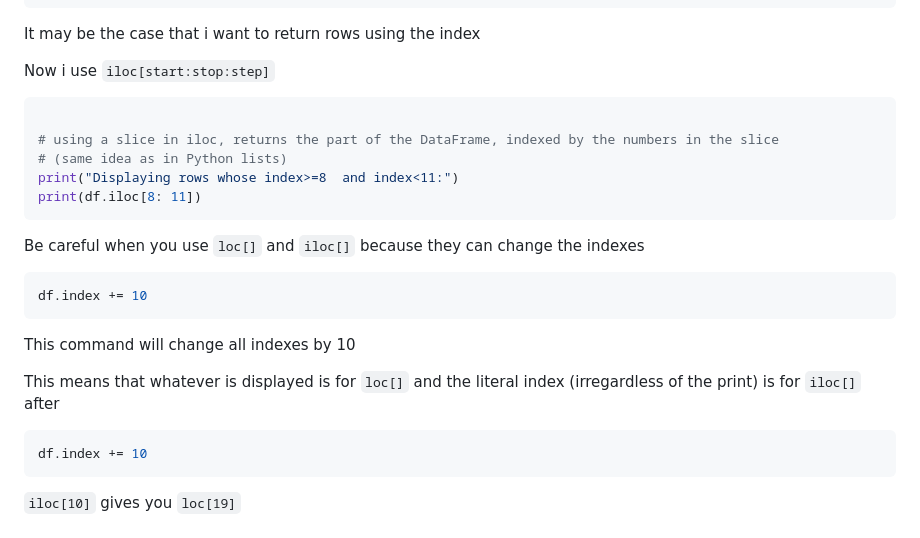
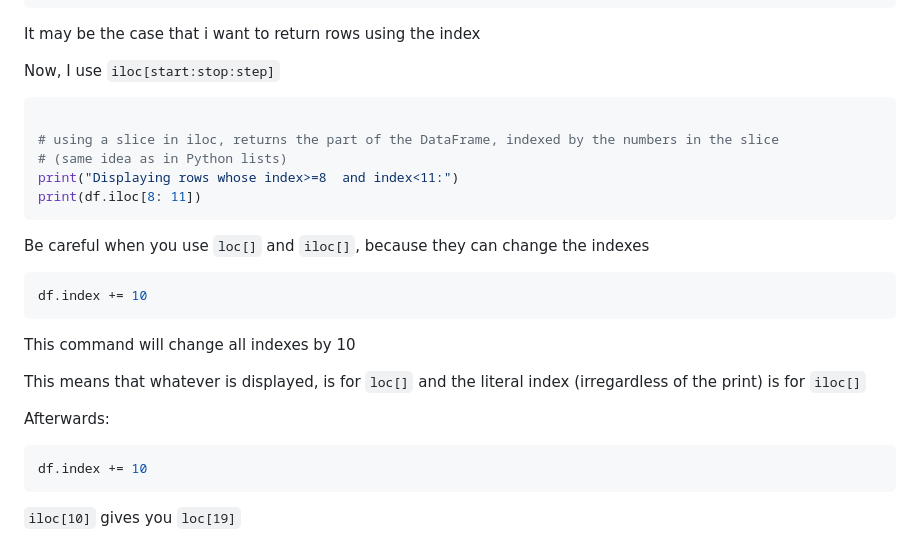
Before and after one commit to ArisPodotas/DSIT-notes, a Markdown page: Bootcamp/Notes.md, the part around the change printed below. GitHub-like rendering.

````diff
--- a/Bootcamp/Notes.md
+++ b/Bootcamp/Notes.md
@@ -1026,7 +1027,7 @@ print(df.loc[8:11])
 
 It may be the case that i want to return rows using the index
 
-Now i use `iloc[start:stop:step]`
+Now, I use `iloc[start:stop:step]`
 
 ```python
 
@@ -1036,8 +1037,7 @@ print("Displaying rows whose index>=8  and index<11:")
 print(df.iloc[8: 11])
 ```
 
-Be careful when you use `loc[]` and `iloc[]`
-because they can change the indexes
+Be careful when you use `loc[]` and `iloc[]`, because they can change the indexes
 
 ```python
 df.index += 10
@@ -1045,8 +1045,10 @@ df.index += 10
 
 This command will change all indexes by 10
 
-This means that whatever is displayed is for `loc[]` and the literal index (irregardless of the print) is for `iloc[]`
-after
+This means that whatever is displayed, is for `loc[]` and the literal index (irregardless of the print) is for `iloc[]`
+
+Afterwards:
+
 ```python
 df.index += 10
 ```
````
Also changed, not shown: other parts of Bootcamp/Notes.md (+52 -52 lines).
